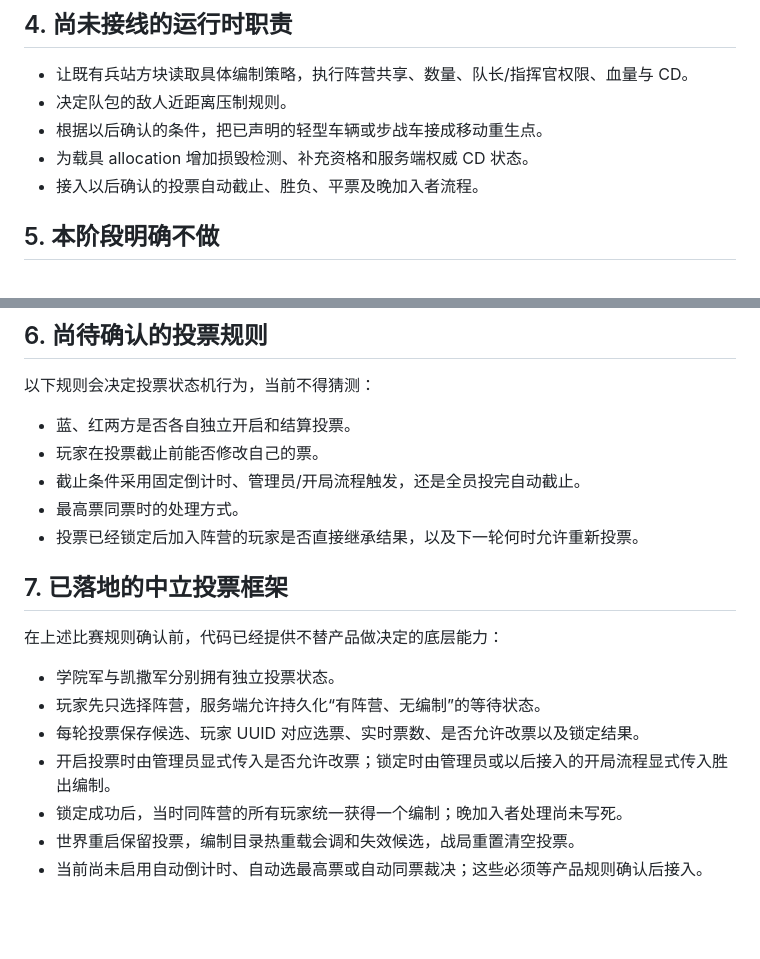
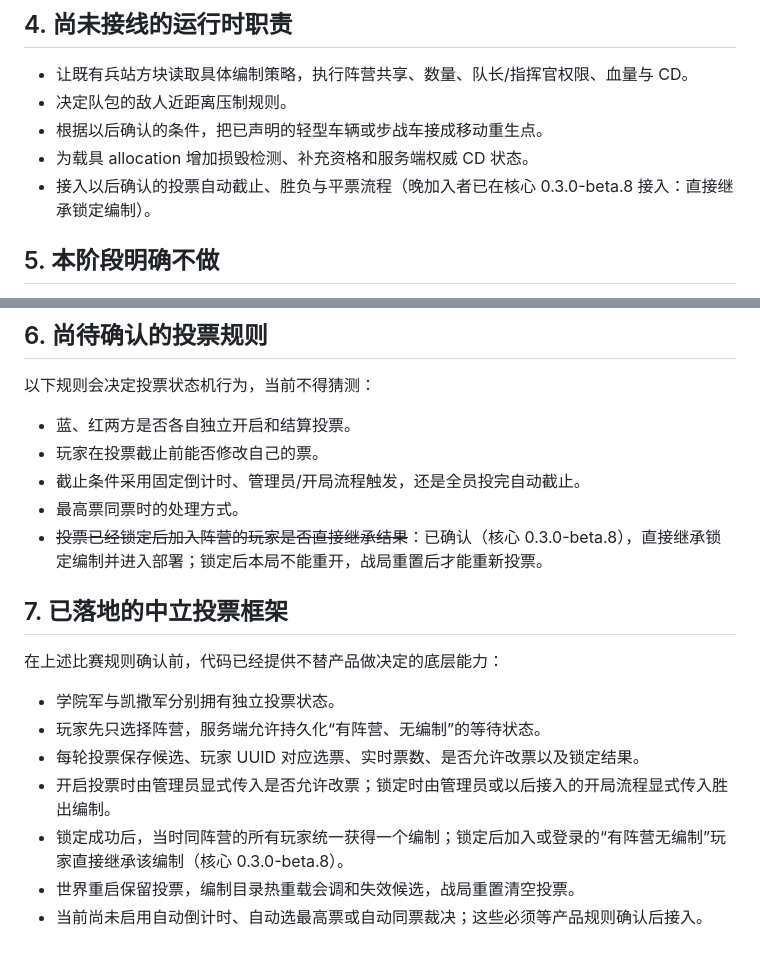
Before and after one commit to World-of-Kivotos/WOK-Infantry-Warfare-Mode, a Markdown page: wok_infantry/docs/FORMATION_ARCHETYPE_DESIGN.md, 2 parts joined by grey strips. GitHub-like rendering; blank space fills up the shorter version.

```diff
--- a/wok_infantry/docs/FORMATION_ARCHETYPE_DESIGN.md
+++ b/wok_infantry/docs/FORMATION_ARCHETYPE_DESIGN.md
@@ -104,7 +104,7 @@
 - 决定队包的敌人近距离压制规则。
 - 根据以后确认的条件，把已声明的轻型车辆或步战车接成移动重生点。
 - 为载具 allocation 增加损毁检测、补充资格和服务端权威 CD 状态。
-- 接入以后确认的投票自动截止、胜负、平票及晚加入者流程。
+- 接入以后确认的投票自动截止、胜负与平票流程（晚加入者已在核心 0.3.0-beta.8 接入：直接继承锁定编制）。
 
 ## 5. 本阶段明确不做
 
@@ -123,7 +123,7 @@
 - 玩家在投票截止前能否修改自己的票。
 - 截止条件采用固定倒计时、管理员/开局流程触发，还是全员投完自动截止。
 - 最高票同票时的处理方式。
-- 投票已经锁定后加入阵营的玩家是否直接继承结果，以及下一轮何时允许重新投票。
+- ~~投票已经锁定后加入阵营的玩家是否直接继承结果~~：已确认（核心 0.3.0-beta.8），直接继承锁定编制并进入部署；锁定后本局不能重开，战局重置后才能重新投票。
 
 ## 7. 已落地的中立投票框架
 
@@ -133,6 +133,6 @@
 - 玩家先只选择阵营，服务端允许持久化“有阵营、无编制”的等待状态。
 - 每轮投票保存候选、玩家 UUID 对应选票、实时票数、是否允许改票以及锁定结果。
 - 开启投票时由管理员显式传入是否允许改票；锁定时由管理员或以后接入的开局流程显式传入胜出编制。
-- 锁定成功后，当时同阵营的所有玩家统一获得一个编制；晚加入者处理尚未写死。
+- 锁定成功后，当时同阵营的所有玩家统一获得一个编制；锁定后加入或登录的“有阵营无编制”玩家直接继承该编制（核心 0.3.0-beta.8）。
 - 世界重启保留投票，编制目录热重载会调和失效候选，战局重置清空投票。
 - 当前尚未启用自动倒计时、自动选最高票或自动同票裁决；这些必须等产品规则确认后接入。
```
Also changed, not shown: wok_infantry/docs/FORMATION_FRAMEWORK.md (+5 -5 lines).
